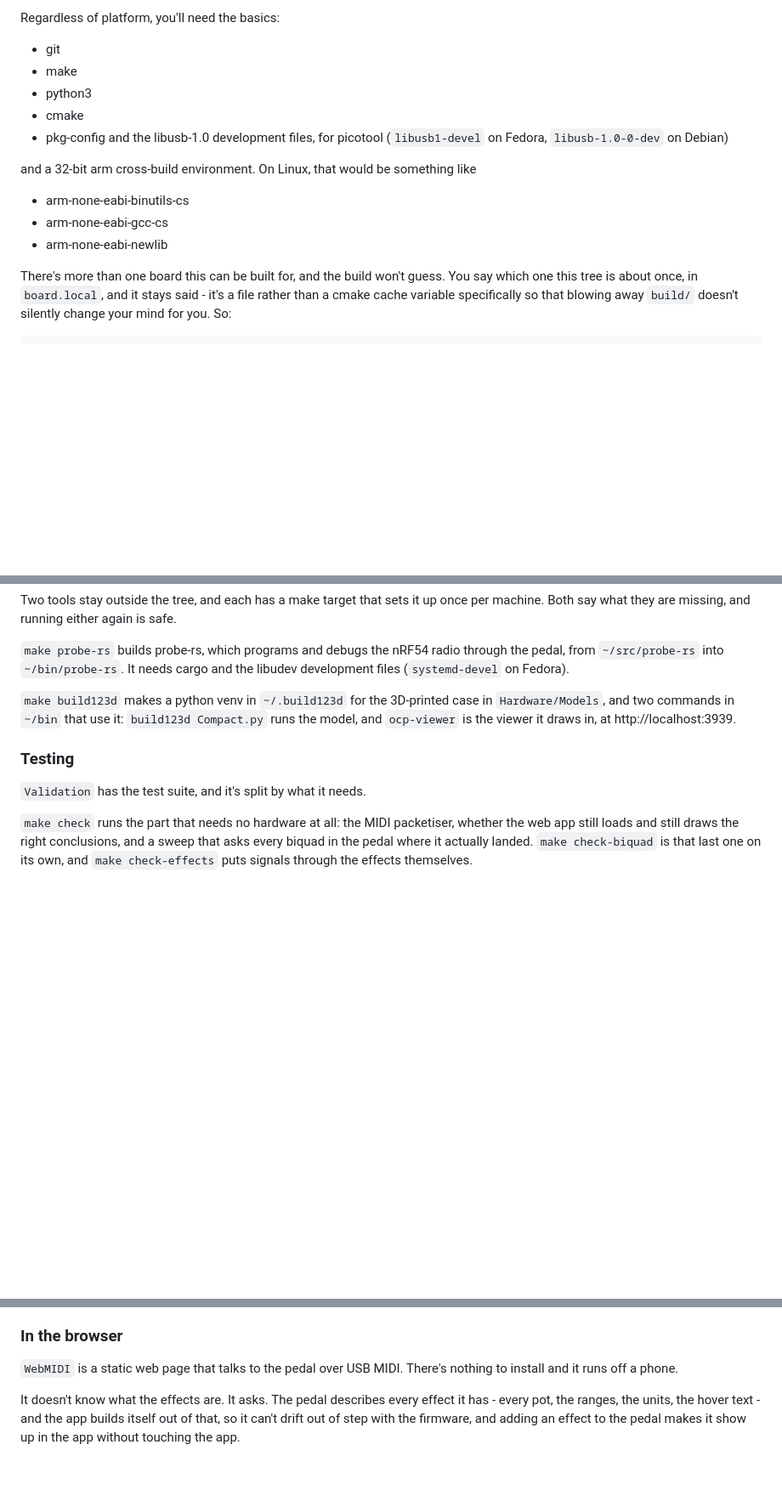
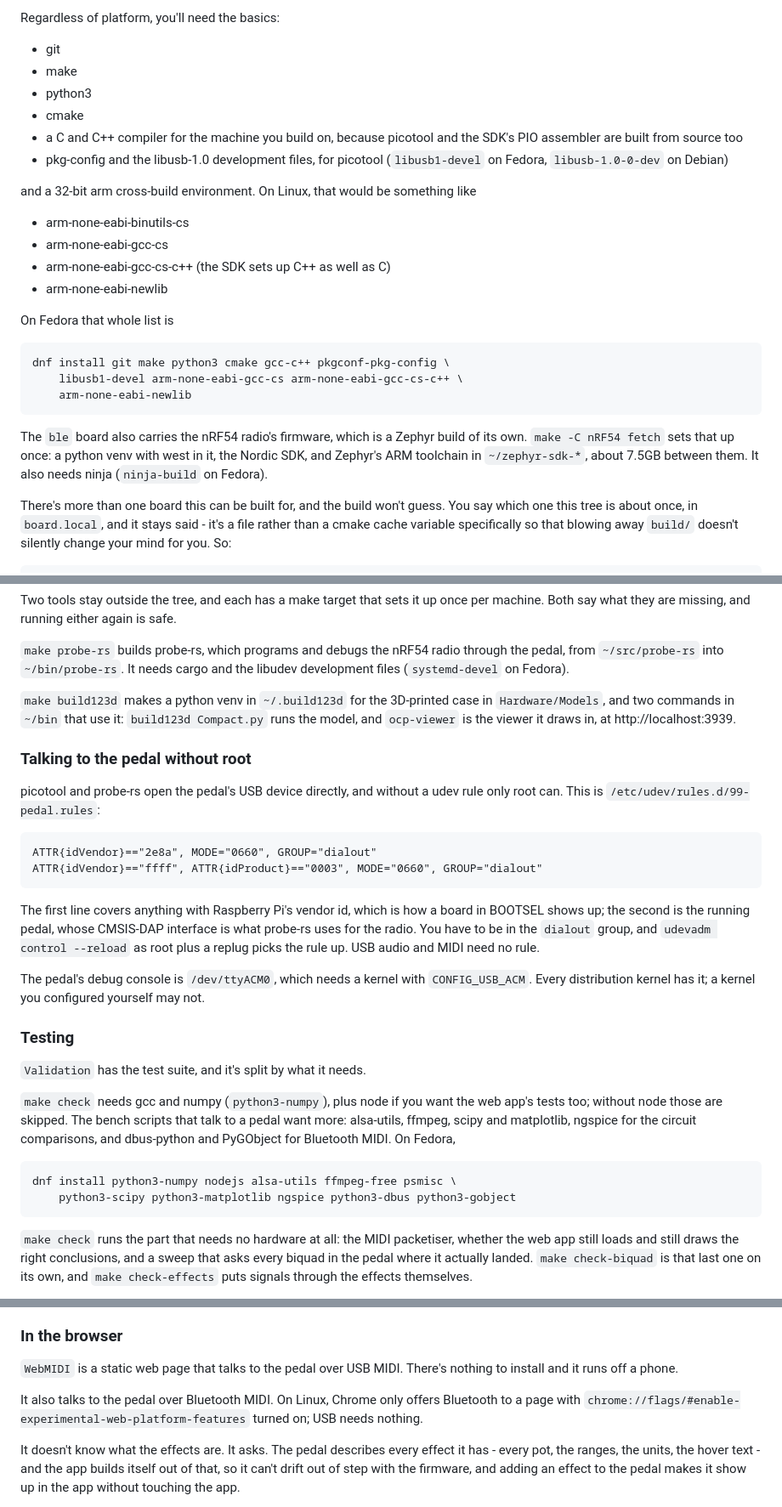
Before and after one commit to torvalds/GuitarPedal, a Markdown page: README.md, 3 parts joined by grey strips. Shown at 85% size. Rendered like a GitHub page; blank space fills up the shorter version.

Commit message:
Document what has to be installed to build and test
The README listed some of the build tools and none of the rest: the
host compiler picotool needs, the radio's Zephyr build for the ble
board, the udev rule that lets picotool and probe-rs open the pedal,
the kernel option behind its debug console, what 'make check' and the
bench scripts import, and the Chrome flag Bluetooth MIDI needs on
Linux.  Add them, with the Fedora package names.

Signed-off-by: Linus Torvalds <torvalds@linux-foundation.org>

```diff
--- a/README.md
+++ b/README.md
@@ -45,6 +45,8 @@ Regardless of platform, you'll need the basics:
  - make
  - python3
  - cmake
+ - a C and C++ compiler for the machine you build on, because picotool
+   and the SDK's PIO assembler are built from source too
  - pkg-config and the libusb-1.0 development files, for picotool
    (`libusb1-devel` on Fedora, `libusb-1.0-0-dev` on Debian)
 
@@ -52,7 +54,20 @@ and a 32-bit arm cross-build environment.  On Linux, that would be
 something like
  - arm-none-eabi-binutils-cs
  - arm-none-eabi-gcc-cs
+ - arm-none-eabi-gcc-cs-c++ (the SDK sets up C++ as well as C)
  - arm-none-eabi-newlib
+
+On Fedora that whole list is
+
+    dnf install git make python3 cmake gcc-c++ pkgconf-pkg-config \
+        libusb1-devel arm-none-eabi-gcc-cs arm-none-eabi-gcc-cs-c++ \
+        arm-none-eabi-newlib
+
+The `ble` board also carries the nRF54 radio's firmware, which is a
+Zephyr build of its own.  ``make -C nRF54 fetch`` sets that up once: a
+python venv with west in it, the Nordic SDK, and Zephyr's ARM toolchain
+in `~/zephyr-sdk-*`, about 7.5GB between them.  It also needs ninja
+(`ninja-build` on Fedora).
 
 There's more than one board this can be built for, and the build won't
 guess.  You say which one this tree is about once, in
@@ -116,9 +131,36 @@ Fedora).
 use it: ``build123d Compact.py`` runs the model, and ``ocp-viewer`` is
 the viewer it draws in, at http://localhost:3939.
 
+### Talking to the pedal without root
+
+picotool and probe-rs open the pedal's USB device directly, and without
+a udev rule only root can.  This is `/etc/udev/rules.d/99-pedal.rules`:
+
+    ATTR{idVendor}=="2e8a", MODE="0660", GROUP="dialout"
+    ATTR{idVendor}=="ffff", ATTR{idProduct}=="0003", MODE="0660", GROUP="dialout"
+
+The first line covers anything with Raspberry Pi's vendor id, which is
+how a board in BOOTSEL shows up; the second is the running pedal, whose
+CMSIS-DAP interface is what probe-rs uses for the radio.  You have to be
+in the `dialout` group, and ``udevadm control --reload`` as root plus a
+replug picks the rule up.  USB audio and MIDI need no rule.
+
+The pedal's debug console is `/dev/ttyACM0`, which needs a kernel with
+`CONFIG_USB_ACM`.  Every distribution kernel has it; a kernel you
+configured yourself may not.
+
 ### Testing
 
 `Validation` has the test suite, and it's split by what it needs.
+
+``make check`` needs gcc and numpy (`python3-numpy`), plus node if
+you want the web app's tests too; without node those are skipped.  The
+bench scripts that talk to a pedal want more: alsa-utils, ffmpeg, scipy
+and matplotlib, ngspice for the circuit comparisons, and dbus-python and
+PyGObject for Bluetooth MIDI.  On Fedora,
+
+    dnf install python3-numpy nodejs alsa-utils ffmpeg-free psmisc \
+        python3-scipy python3-matplotlib ngspice python3-dbus python3-gobject
 
 ``make check`` runs the part that needs no hardware at all: the MIDI
 packetiser, whether the web app still loads and still draws the right
@@ -244,6 +286,11 @@ compressing.
 `WebMIDI` is a static web page that talks to the pedal over USB
 MIDI.  There's nothing to install and it runs off a phone.
 
+It also talks to the pedal over Bluetooth MIDI.  On Linux, Chrome only
+offers Bluetooth to a page with
+`chrome://flags/#enable-experimental-web-platform-features` turned on;
+USB needs nothing.
+
 It doesn't know what the effects are.  It asks.  The pedal describes
 every effect it has - every pot, the ranges, the units, the hover text -
 and the app builds itself out of that, so it can't drift out of step with
```
